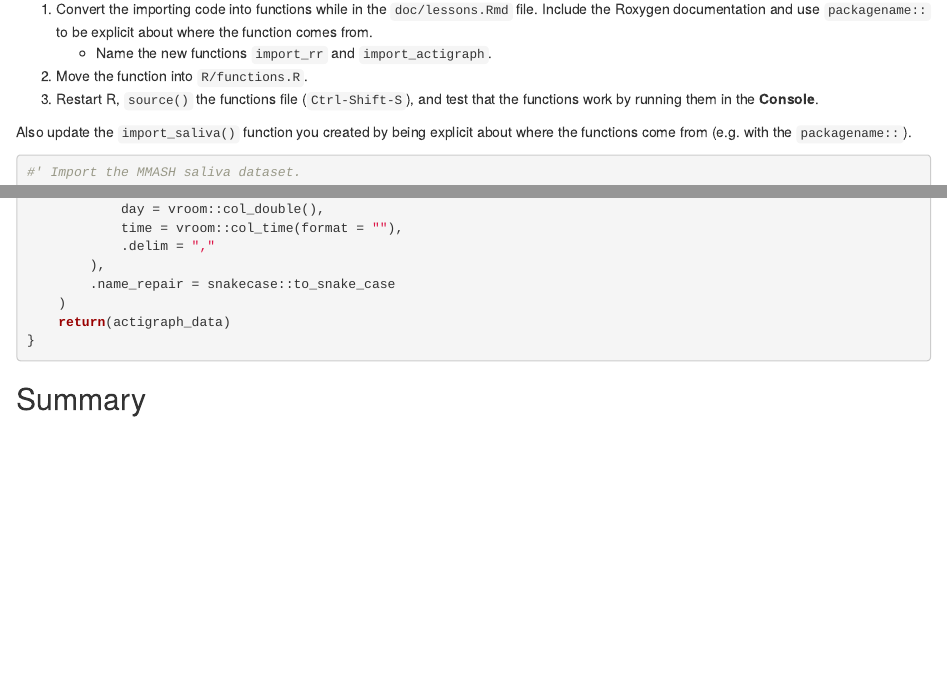
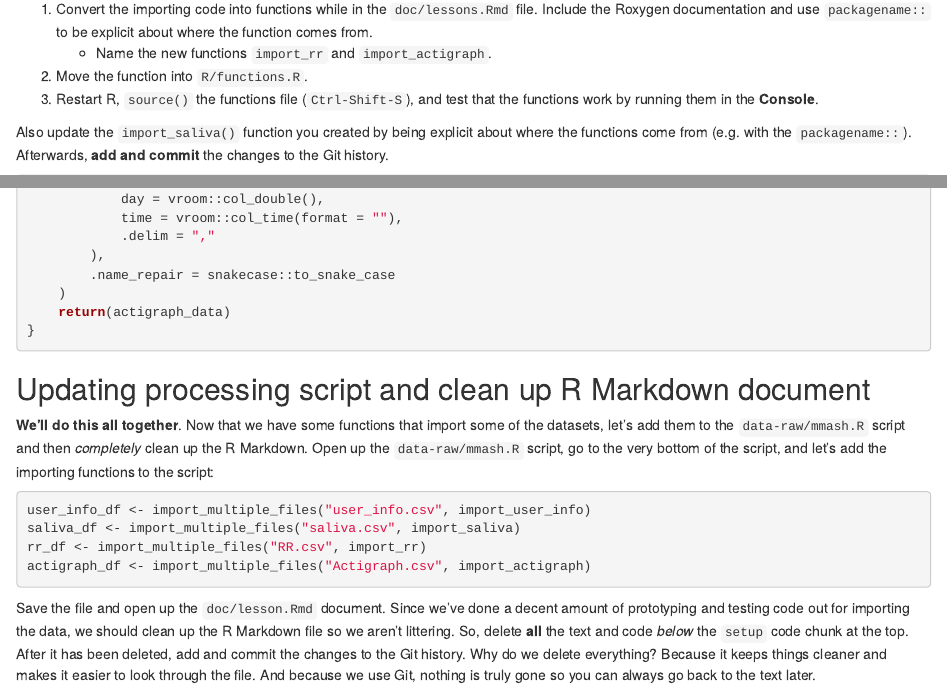
Before and after one commit to rostools/r-cubed-intermediate, an R Markdown document (content/03-functions.Rmd): the page in a window 1100 px wide, from 9350 px down, and a second part further down, joined at a grey line. Rendered offline with R 4.5, knitr and Pandoc, with nearby package versions; drawn as R Markdown's standard HTML page in place of the format the file asks for; some code elsewhere in the file could not run offline; common packages that the code uses without loading them are loaded.

Commit message:
add rmd cleanup instructions end of functions session, closes #64

````diff
--- a/content/03-functions.Rmd
+++ b/content/03-functions.Rmd
@@ -608,7 +608,8 @@ where the function comes from.
 test that the functions work by running them in the **Console**.
 
 Also update the `import_saliva()` function you created by being explicit about
-where the functions come from (e.g. with the `packagename::`).
+where the functions come from (e.g. with the `packagename::`). Afterwards,
+**add and commit** the changes to the Git history.
 
 ```{r solution-update-other-functions, results='hide', solution=TRUE}
 #' Import the MMASH saliva dataset.
@@ -685,6 +686,30 @@ import_actigraph <- function(file_path) {
 }
 ```
 
+## Updating processing script and clean up R Markdown document
+
+**We'll do this all together**.
+Now that we have some functions that import some of the datasets, let's add them
+to the `data-raw/mmash.R` script and then *completely* clean up the R Markdown.
+Open up the `data-raw/mmash.R` script, go to the very bottom of the script,
+and let's add the importing functions to the script:
+
+```{r add-import-functions-to-data-raw-script, eval=FALSE}
+user_info_df <- import_multiple_files("user_info.csv", import_user_info)
+saliva_df <- import_multiple_files("saliva.csv", import_saliva)
+rr_df <- import_multiple_files("RR.csv", import_rr)
+actigraph_df <- import_multiple_files("Actigraph.csv", import_actigraph)
+```
+
+Save the file and open up the `doc/lesson.Rmd` document. Since we've done
+a decent amount of prototyping and testing code out for importing the data,
+we should clean up the R Markdown file so we aren't littering. So, delete **all**
+the text and code *below* the `setup` code chunk at the top. After it has been
+deleted, add and commit the changes to the Git history. Why do we delete everything?
+Because it keeps things cleaner and makes it easier to look through
+the file. And because we use Git, nothing is truly gone so you can always go back
+to the text later.
+
 ## Summary
 
 `r details_for_instructors("
````
Also changed, not shown: content/05-dplyr-joins.Rmd (+2 -2 lines).
